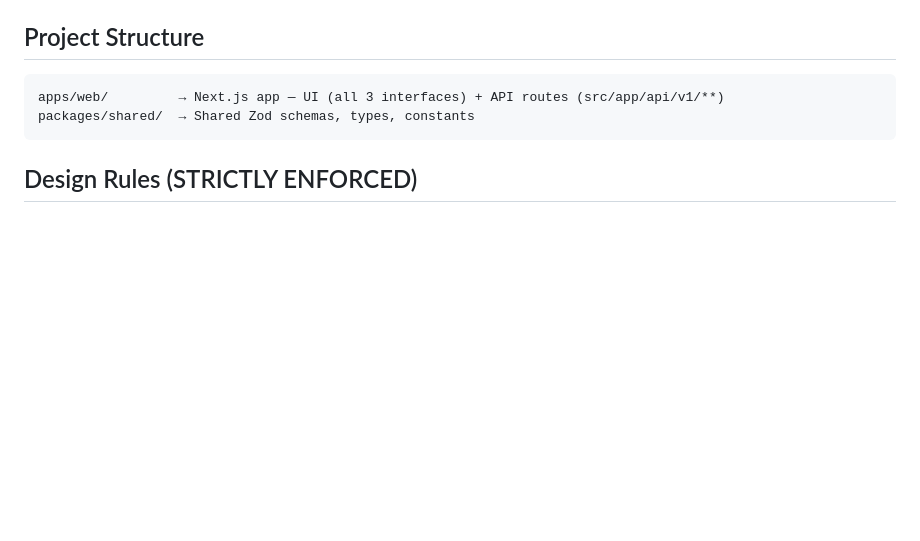
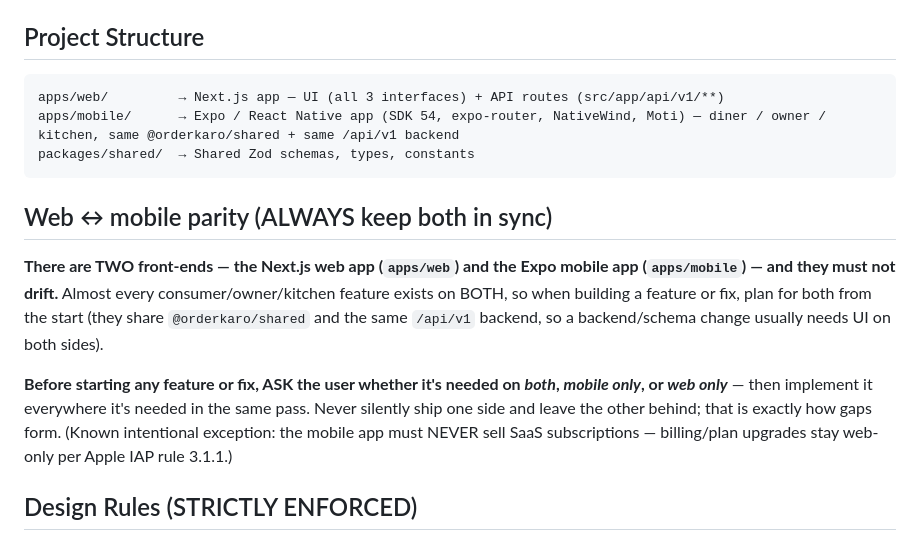
Before and after one commit to parthav15/OrderKaro, a Markdown page: CLAUDE.md, the part around the change. GitHub-like rendering; blank space fills up the shorter version.

Commit message:
docs: add web<->mobile parity rule (ask which sides, then build both) + list apps/mobile
Co-Authored-By: Claude Opus 4.8 (1M context) <noreply@anthropic.com>

````diff
--- a/CLAUDE.md
+++ b/CLAUDE.md
@@ -24,8 +24,15 @@ Three interfaces in one Next.js app:
 
 ```
 apps/web/         → Next.js app — UI (all 3 interfaces) + API routes (src/app/api/v1/**)
+apps/mobile/      → Expo / React Native app (SDK 54, expo-router, NativeWind, Moti) — diner / owner / kitchen, same @orderkaro/shared + same /api/v1 backend
 packages/shared/  → Shared Zod schemas, types, constants
 ```
+
+## Web ↔ mobile parity (ALWAYS keep both in sync)
+
+**There are TWO front-ends — the Next.js web app (`apps/web`) and the Expo mobile app (`apps/mobile`) — and they must not drift.** Almost every consumer/owner/kitchen feature exists on BOTH, so when building a feature or fix, plan for both from the start (they share `@orderkaro/shared` and the same `/api/v1` backend, so a backend/schema change usually needs UI on both sides).
+
+**Before starting any feature or fix, ASK the user whether it's needed on _both_, _mobile only_, or _web only_** — then implement it everywhere it's needed in the same pass. Never silently ship one side and leave the other behind; that is exactly how gaps form. (Known intentional exception: the mobile app must NEVER sell SaaS subscriptions — billing/plan upgrades stay web-only per Apple IAP rule 3.1.1.)
 
 ## Design Rules (STRICTLY ENFORCED)
 
````
